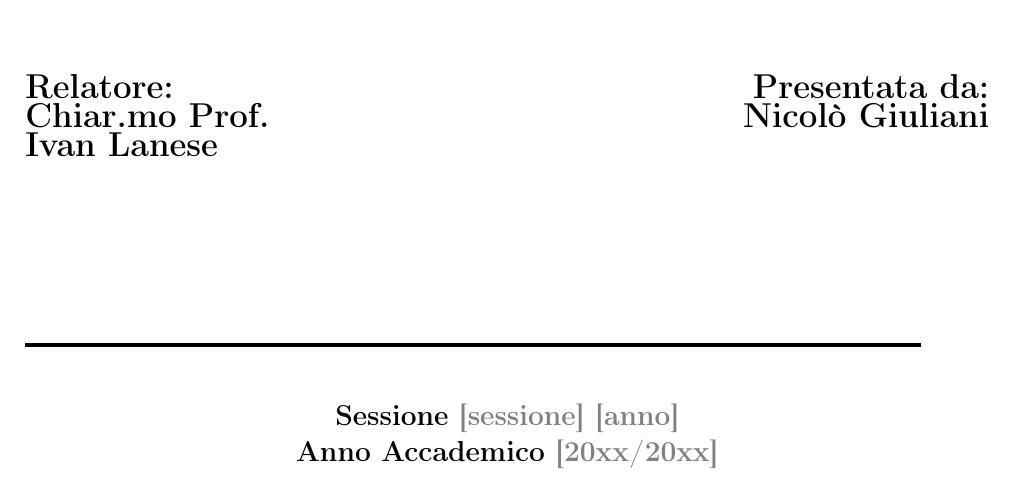
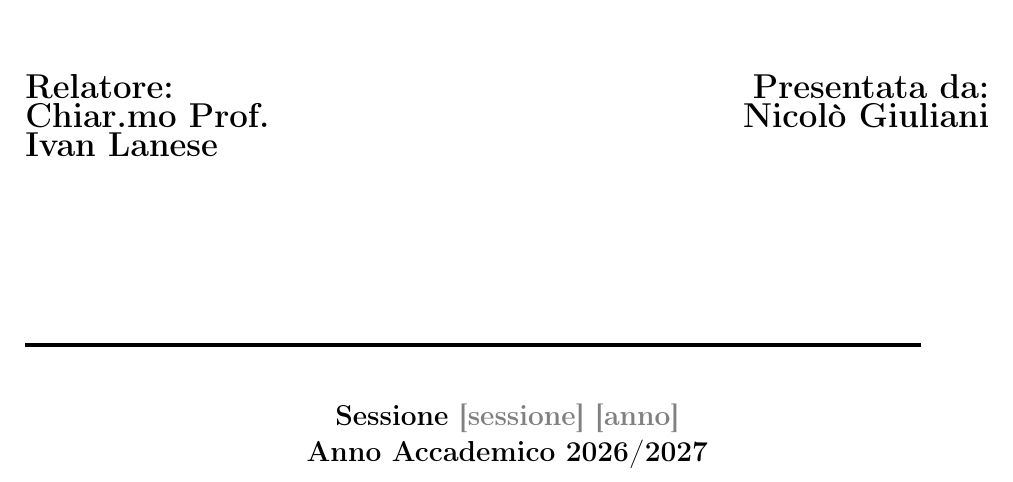
Before and after one commit to nicologiuliani6/kairos-thesis, a LaTeX book (tesi.tex, which reads frontespizio.tex): part of page 1 of 60, cut so that both start at the same text. Compiled offline with pdfLaTeX.

Commit message:
Frontespizio: anno accademico 2026/2027
Co-Authored-By: Claude Opus 5.5 <noreply@anthropic.com>

```diff
--- a/frontespizio.tex
+++ b/frontespizio.tex
@@ -45,7 +45,7 @@
 
 \begin{center}
 {\large{\bf Sessione \textcolor{gray}{[sessione]} \textcolor{gray}{[anno]} \\}}
-{\large{\bf Anno Accademico \textcolor{gray}{[20xx/20xx]}\\}}
+{\large{\bf Anno Accademico 2026/2027\\}}
 \end{center}
 
 \end{titlepage}
```
